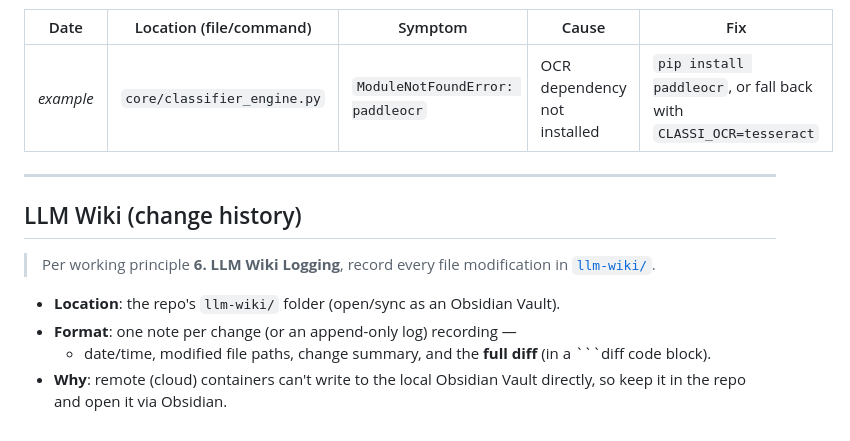
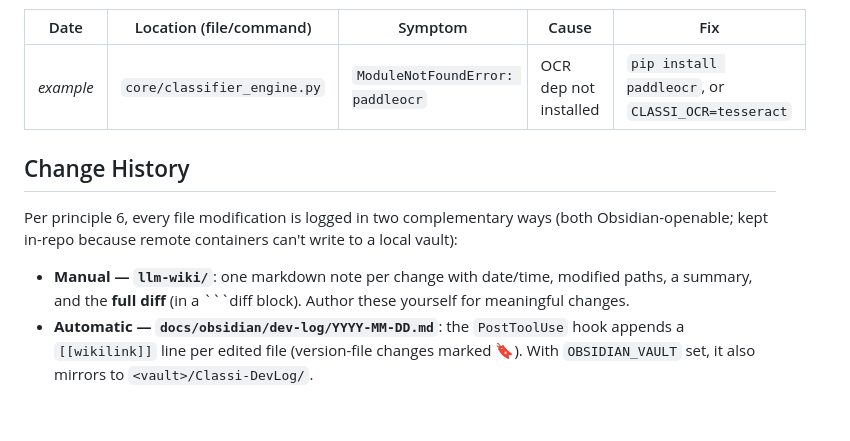
Before and after one commit to songjiun10-collab/classi, a Markdown page: CLAUDE.md, the part around one of its changes. Drawn GitHub-style.

````diff
--- a/CLAUDE.md
+++ b/CLAUDE.md
@@ -127,15 +102,15 @@ provides two automated integrations. See [`docs/obsidian/README.md`](./docs/obsi
 
 | Date | Location (file/command) | Symptom | Cause | Fix |
 |------|-------------------------|---------|-------|-----|
-| _example_ | `core/classifier_engine.py` | `ModuleNotFoundError: paddleocr` | OCR dependency not installed | `pip install paddleocr`, or fall back with `CLASSI_OCR=tesseract` |
+| _example_ | `core/classifier_engine.py` | `ModuleNotFoundError: paddleocr` | OCR dep not installed | `pip install paddleocr`, or `CLASSI_OCR=tesseract` |
 
----
+## Change History
 
-## LLM Wiki (change history)
+Per principle 6, every file modification is logged in two complementary ways (both
+Obsidian-openable; kept in-repo because remote containers can't write to a local vault):
 
-> Per working principle **6. LLM Wiki Logging**, record every file modification in [`llm-wiki/`](./llm-wiki/).
-
-- **Location**: the repo's `llm-wiki/` folder (open/sync as an Obsidian Vault).
-- **Format**: one note per change (or an append-only log) recording —
-  - date/time, modified file paths, change summary, and the **full diff** (in a ```diff code block).
-- **Why**: remote (cloud) containers can't write to the local Obsidian Vault directly, so keep it in the repo and open it via Obsidian.
+- **Manual — `llm-wiki/`**: one markdown note per change with date/time, modified paths, a summary,
+  and the **full diff** (in a ```diff block). Author these yourself for meaningful changes.
+- **Automatic — `docs/obsidian/dev-log/YYYY-MM-DD.md`**: the `PostToolUse` hook appends a
+  `[[wikilink]]` line per edited file (version-file changes marked 🔖). With `OBSIDIAN_VAULT` set, it
+  also mirrors to `<vault>/Classi-DevLog/`.
````
Also changed, not shown: other parts of CLAUDE.md (+53 -78 lines), 1 other file.
